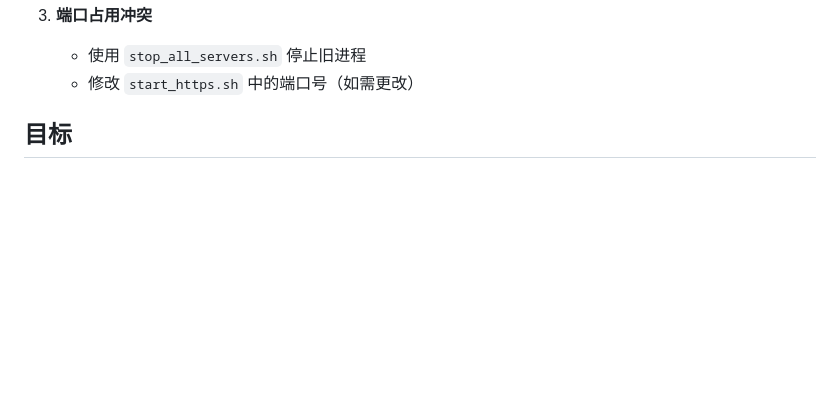
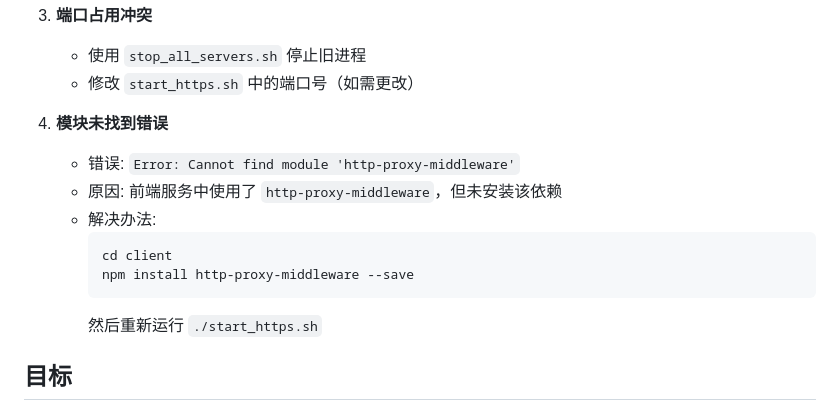
Before and after one commit to peter29ljf/ai-cam, a Markdown page: README.md, the part around the change. Drawn GitHub-style; blank space fills up the shorter version.

Commit message:
在README常见问题中添加 http-proxy-middleware 依赖说明

````diff
--- a/README.md
+++ b/README.md
@@ -99,6 +99,16 @@
 3. **端口占用冲突**
    - 使用 `stop_all_servers.sh` 停止旧进程
    - 修改 `start_https.sh` 中的端口号（如需更改）
+
+4. **模块未找到错误**
+   - 错误: `Error: Cannot find module 'http-proxy-middleware'`
+   - 原因: 前端服务中使用了 `http-proxy-middleware`，但未安装该依赖
+   - 解决办法:
+     ```bash
+     cd client
+     npm install http-proxy-middleware --save
+     ```
+     然后重新运行 `./start_https.sh`
 
 ## 目标
 实现一个基于云端的手部监控系统，使用低画质视频流进行实时监控，高清画质进行截图，支持后续的 OCR 处理。
````
